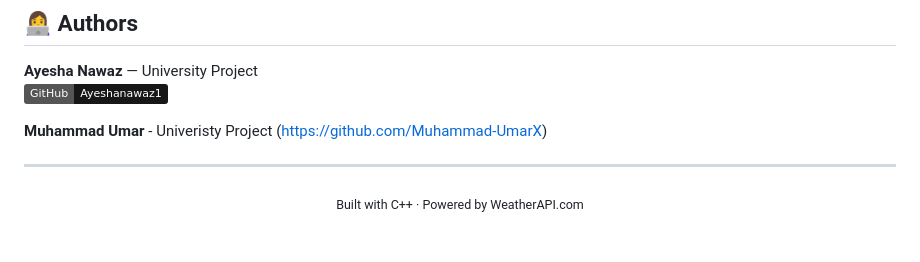
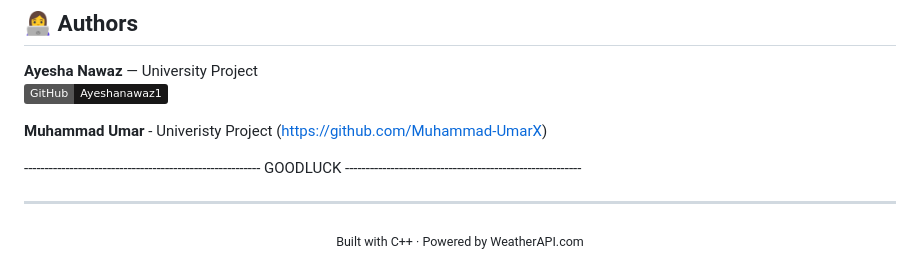
Before and after one commit to Ayeshanawaz1/WeatherForecastSystem, a Markdown page: README.md, the part around the change. Rendered like a GitHub page; badges without logos; blank space fills up the shorter version.

Commit message:
Update README with good luck message
Added a good luck message and formatted the README.

```diff
--- a/README.md
+++ b/README.md
@@ -213,7 +213,7 @@ Convert `Server.cpp` → Express.js or FastAPI, then deploy the web frontend on
 (https://github.com/Muhammad-UmarX)
 
 
-
+--------------------------------------------------------- GOODLUCK ---------------------------------------------------------
 
 ---
 
```
